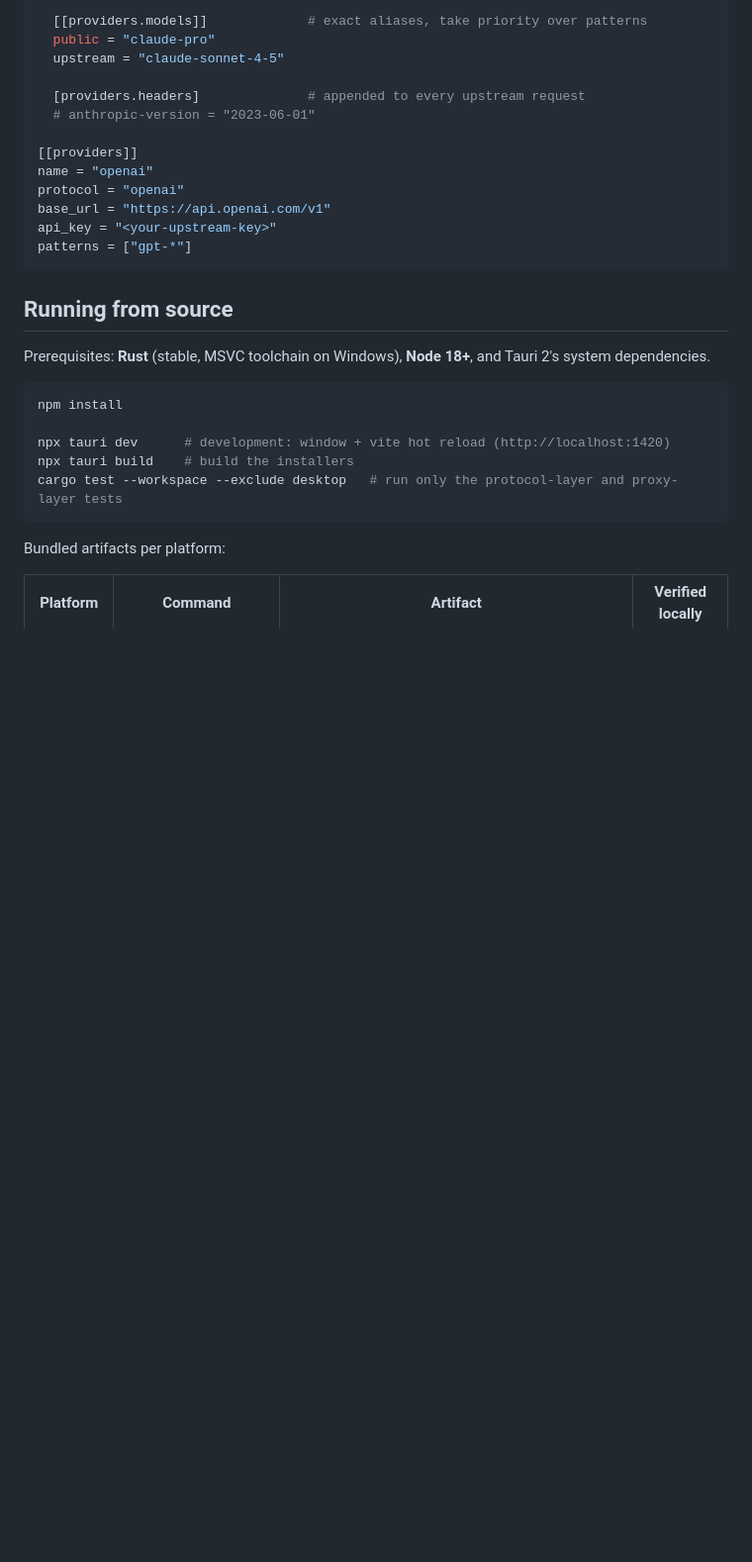
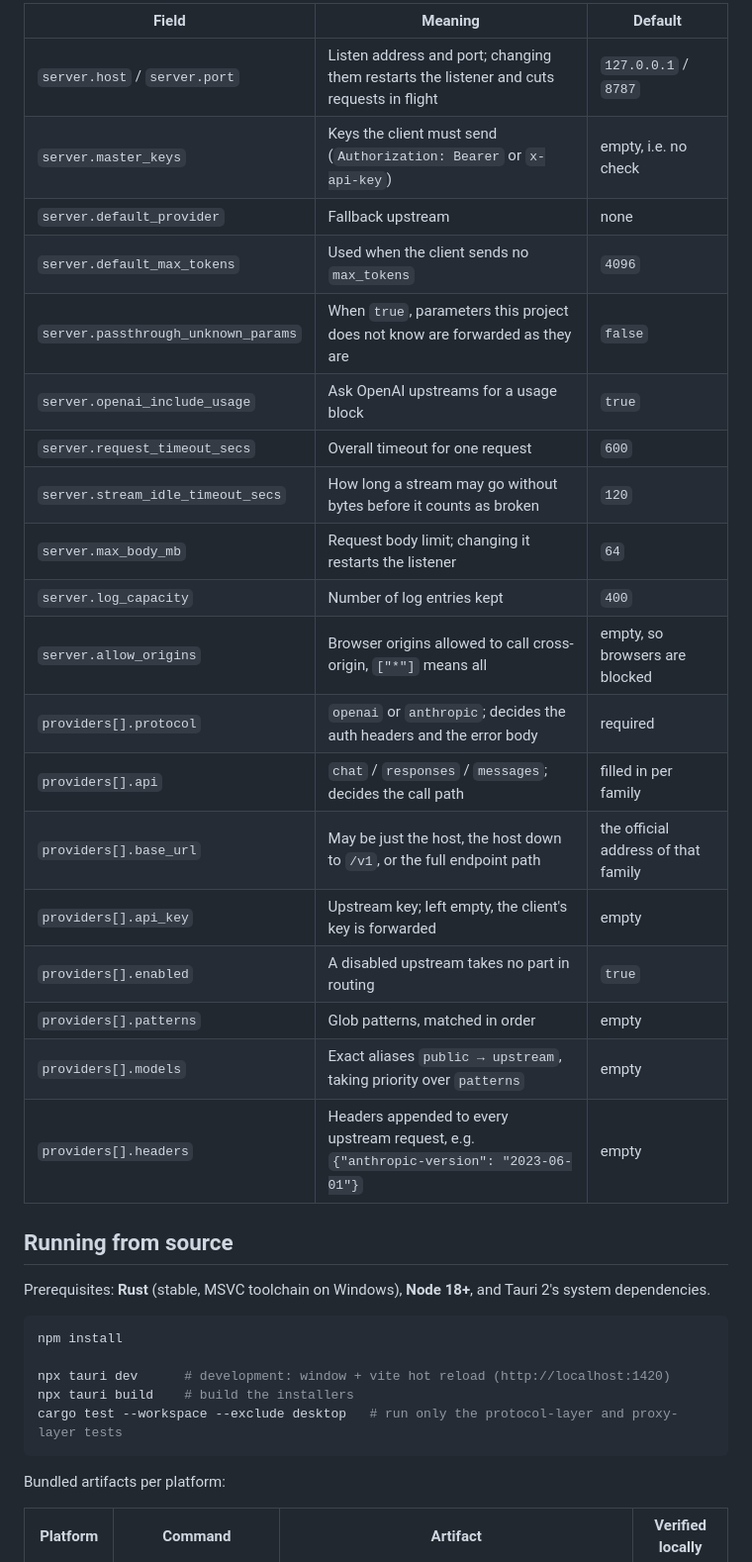
Before and after one commit to bluebirds37/llm_lite_proxy, a Markdown page: README.en.md, the part around one of its changes. Shown at 99% size. Drawn GitHub-style; blank space fills up the shorter version.

````diff
--- a/README.en.md
+++ b/README.en.md
@@ -144,18 +163,25 @@ patterns = ["claude*", "sonnet*"]  # glob patterns, matched in order
 
-  [[providers.models]]             # exact aliases, take priority over patterns
-  public = "claude-pro"
-  upstream = "claude-sonnet-4-5"
-
-  [providers.headers]              # appended to every upstream request
-  # anthropic-version = "2023-06-01"
-
-[[providers]]
-name = "openai"
-protocol = "openai"
-base_url = "https://api.openai.com/v1"
-api_key = "<your-upstream-key>"
-patterns = ["gpt-*"]
-```
+| Field | Meaning | Default |
+| --- | --- | --- |
+| `server.host` / `server.port` | Listen address and port; changing them restarts the listener and cuts requests in flight | `127.0.0.1` / `8787` |
+| `server.master_keys` | Keys the client must send (`Authorization: Bearer` or `x-api-key`) | empty, i.e. no check |
+| `server.default_provider` | Fallback upstream | none |
+| `server.default_max_tokens` | Used when the client sends no `max_tokens` | `4096` |
+| `server.passthrough_unknown_params` | When `true`, parameters this project does not know are forwarded as they are | `false` |
+| `server.openai_include_usage` | Ask OpenAI upstreams for a usage block | `true` |
+| `server.request_timeout_secs` | Overall timeout for one request | `600` |
+| `server.stream_idle_timeout_secs` | How long a stream may go without bytes before it counts as broken | `120` |
+| `server.max_body_mb` | Request body limit; changing it restarts the listener | `64` |
+| `server.log_capacity` | Number of log entries kept | `400` |
+| `server.allow_origins` | Browser origins allowed to call cross-origin, `["*"]` means all | empty, so browsers are blocked |
+| `providers[].protocol` | `openai` or `anthropic`; decides the auth headers and the error body | required |
+| `providers[].api` | `chat` / `responses` / `messages`; decides the call path | filled in per family |
+| `providers[].base_url` | May be just the host, the host down to `/v1`, or the full endpoint path | the official address of that family |
+| `providers[].api_key` | Upstream key; left empty, the client's key is forwarded | empty |
+| `providers[].enabled` | A disabled upstream takes no part in routing | `true` |
+| `providers[].patterns` | Glob patterns, matched in order | empty |
+| `providers[].models` | Exact aliases `public → upstream`, taking priority over `patterns` | empty |
+| `providers[].headers` | Headers appended to every upstream request, e.g. `{"anthropic-version": "2023-06-01"}` | empty |
 
 ## Running from source
 
````
Also changed, not shown: other parts of README.en.md (+47 -28 lines), README.md (+68 -42 lines), docs/images/01-upstream-config.png, docs/images/02-proxy-settings.png, docs/images/03-request-logs.png, docs/images/04-client-access.png, docs/images/05-dark-theme.png, 8 other files.
